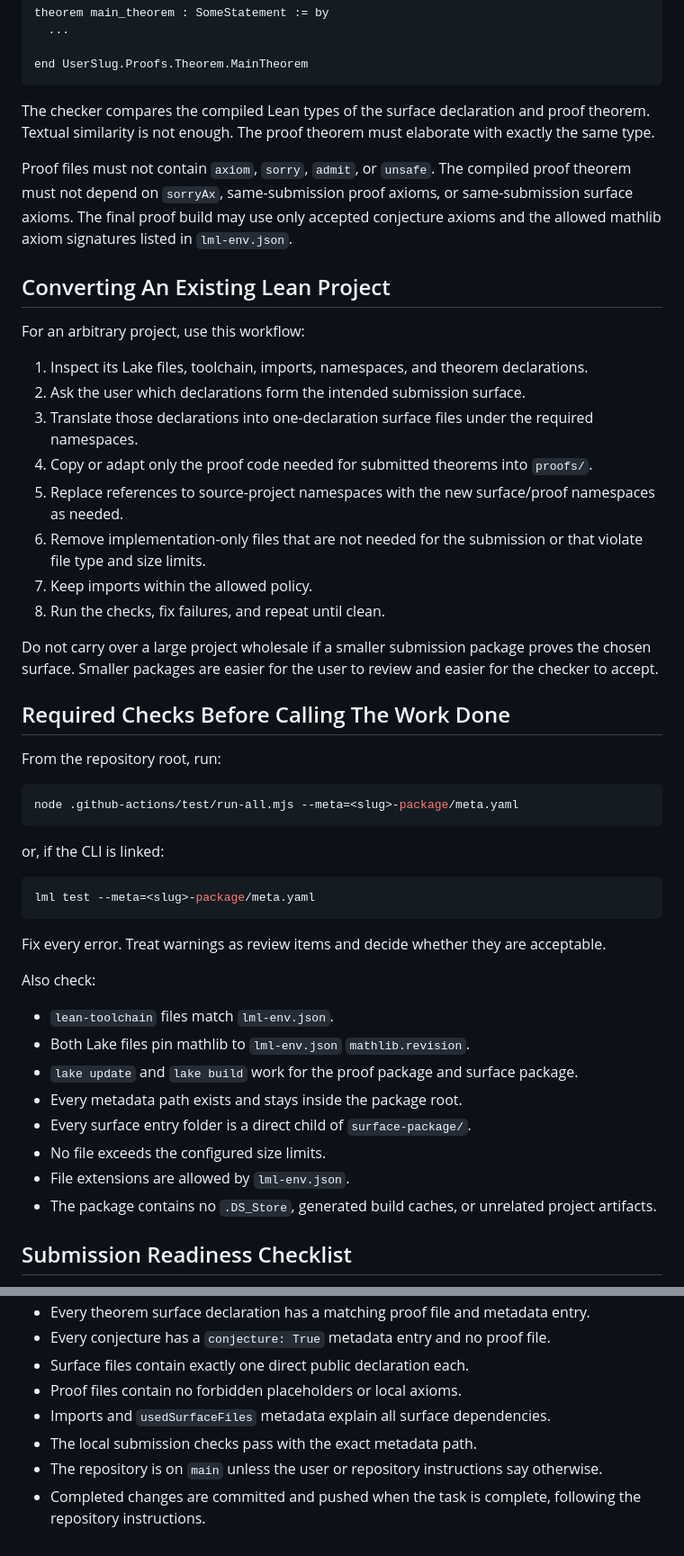
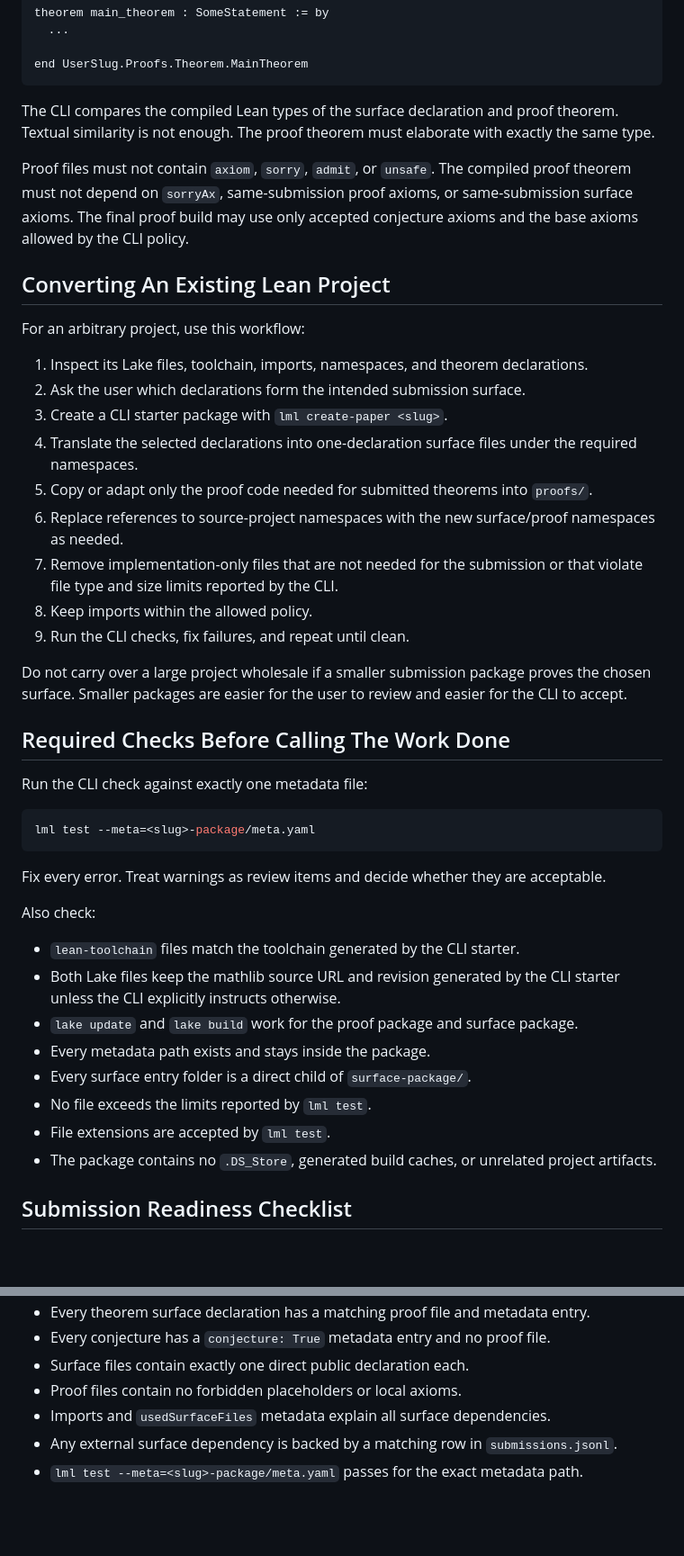
Before and after one commit to clemenskuske/Lean-Meta-Library, a Markdown page: agent-info/paper-submission-readiness-agent-guide.md, 2 parts joined by grey strips. Shown at 90% size. Rendered like a GitHub page; blank space fills up the shorter version.

Commit message:
Make paper submission agent guide CLI-only

````diff
--- a/agent-info/paper-submission-readiness-agent-guide.md
+++ b/agent-info/paper-submission-readiness-agent-guide.md
@@ -181,9 +181,9 @@ theorem main_theorem : SomeStatement := by
 end UserSlug.Proofs.Theorem.MainTheorem
 ```
 
-The checker compares the compiled Lean types of the surface declaration and proof theorem. Textual similarity is not enough. The proof theorem must elaborate with exactly the same type.
+The CLI compares the compiled Lean types of the surface declaration and proof theorem. Textual similarity is not enough. The proof theorem must elaborate with exactly the same type.
 
-Proof files must not contain `axiom`, `sorry`, `admit`, or `unsafe`. The compiled proof theorem must not depend on `sorryAx`, same-submission proof axioms, or same-submission surface axioms. The final proof build may use only accepted conjecture axioms and the allowed mathlib axiom signatures listed in `lml-env.json`.
+Proof files must not contain `axiom`, `sorry`, `admit`, or `unsafe`. The compiled proof theorem must not depend on `sorryAx`, same-submission proof axioms, or same-submission surface axioms. The final proof build may use only accepted conjecture axioms and the base axioms allowed by the CLI policy.
 
 ## Converting An Existing Lean Project
 
@@ -191,24 +191,19 @@ For an arbitrary project, use this workflow:
 
 1. Inspect its Lake files, toolchain, imports, namespaces, and theorem declarations.
 2. Ask the user which declarations form the intended submission surface.
-3. Translate those declarations into one-declaration surface files under the required namespaces.
-4. Copy or adapt only the proof code needed for submitted theorems into `proofs/`.
-5. Replace references to source-project namespaces with the new surface/proof namespaces as needed.
-6. Remove implementation-only files that are not needed for the submission or that violate file type and size limits.
-7. Keep imports within the allowed policy.
-8. Run the checks, fix failures, and repeat until clean.
+3. Create a CLI starter package with `lml create-paper <slug>`.
+4. Translate the selected declarations into one-declaration surface files under the required namespaces.
+5. Copy or adapt only the proof code needed for submitted theorems into `proofs/`.
+6. Replace references to source-project namespaces with the new surface/proof namespaces as needed.
+7. Remove implementation-only files that are not needed for the submission or that violate file type and size limits reported by the CLI.
+8. Keep imports within the allowed policy.
+9. Run the CLI checks, fix failures, and repeat until clean.
 
-Do not carry over a large project wholesale if a smaller submission package proves the chosen surface. Smaller packages are easier for the user to review and easier for the checker to accept.
+Do not carry over a large project wholesale if a smaller submission package proves the chosen surface. Smaller packages are easier for the user to review and easier for the CLI to accept.
 
 ## Required Checks Before Calling The Work Done
 
-From the repository root, run:
-
-```sh
-node .github-actions/test/run-all.mjs --meta=<slug>-package/meta.yaml
-```
-
-or, if the CLI is linked:
+Run the CLI check against exactly one metadata file:
 
 ```sh
 lml test --meta=<slug>-package/meta.yaml
@@ -218,13 +213,13 @@ Fix every error. Treat warnings as review items and decide whether they are acce
 
 Also check:
 
-- `lean-toolchain` files match `lml-env.json`.
-- Both Lake files pin mathlib to `lml-env.json` `mathlib.revision`.
+- `lean-toolchain` files match the toolchain generated by the CLI starter.
+- Both Lake files keep the mathlib source URL and revision generated by the CLI starter unless the CLI explicitly instructs otherwise.
 - `lake update` and `lake build` work for the proof package and surface package.
-- Every metadata path exists and stays inside the package root.
+- Every metadata path exists and stays inside the package.
 - Every surface entry folder is a direct child of `surface-package/`.
-- No file exceeds the configured size limits.
-- File extensions are allowed by `lml-env.json`.
+- No file exceeds the limits reported by `lml test`.
+- File extensions are accepted by `lml test`.
 - The package contains no `.DS_Store`, generated build caches, or unrelated project artifacts.
 
 ## Submission Readiness Checklist
@@ -238,6 +233,5 @@ Before submitting or asking the user to submit, confirm:
 - Surface files contain exactly one direct public declaration each.
 - Proof files contain no forbidden placeholders or local axioms.
 - Imports and `usedSurfaceFiles` metadata explain all surface dependencies.
-- The local submission checks pass with the exact metadata path.
-- The repository is on `main` unless the user or repository instructions say otherwise.
-- Completed changes are committed and pushed when the task is complete, following the repository instructions.
+- Any external surface dependency is backed by a matching row in `submissions.jsonl`.
+- `lml test --meta=<slug>-package/meta.yaml` passes for the exact metadata path.
````
Also changed, not shown: other parts of agent-info/paper-submission-readiness-agent-guide.md (+21 -21 lines).
